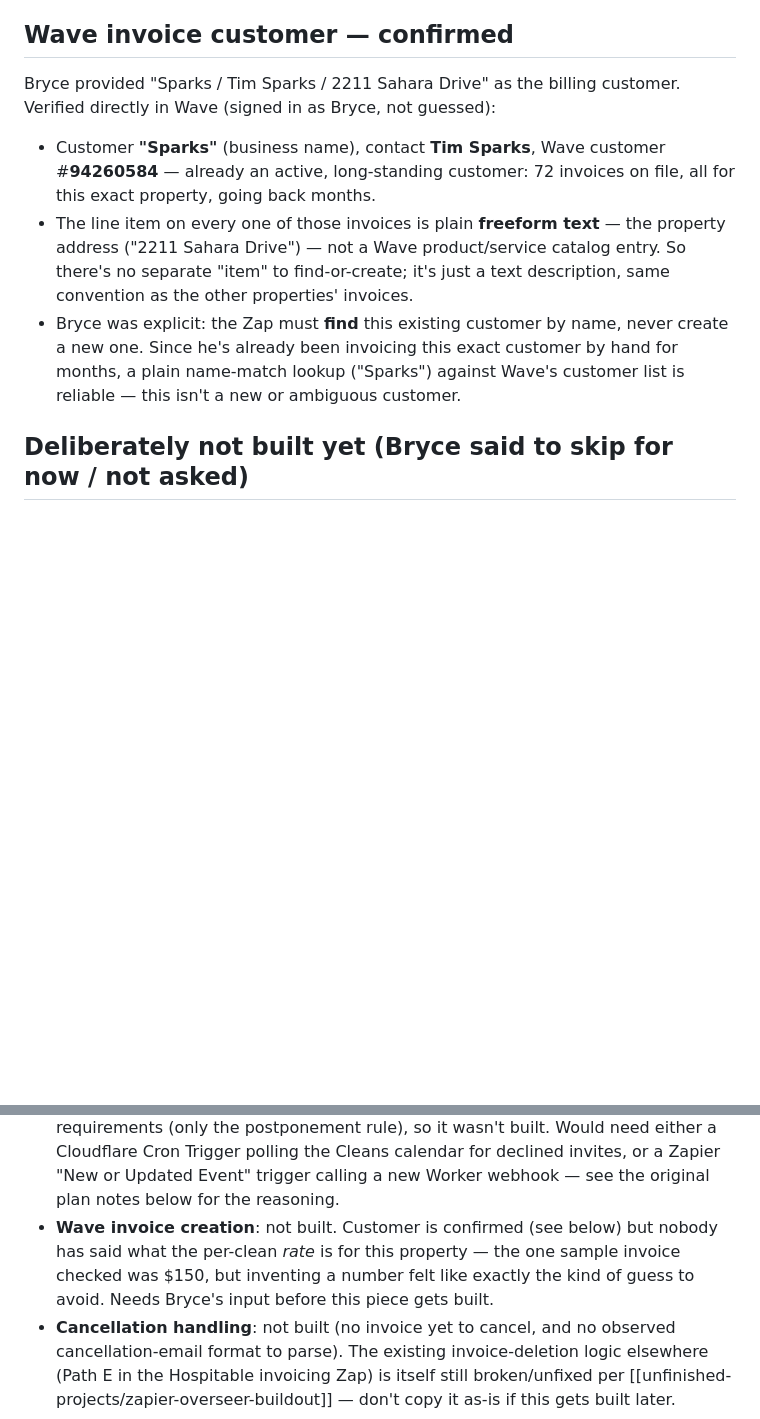
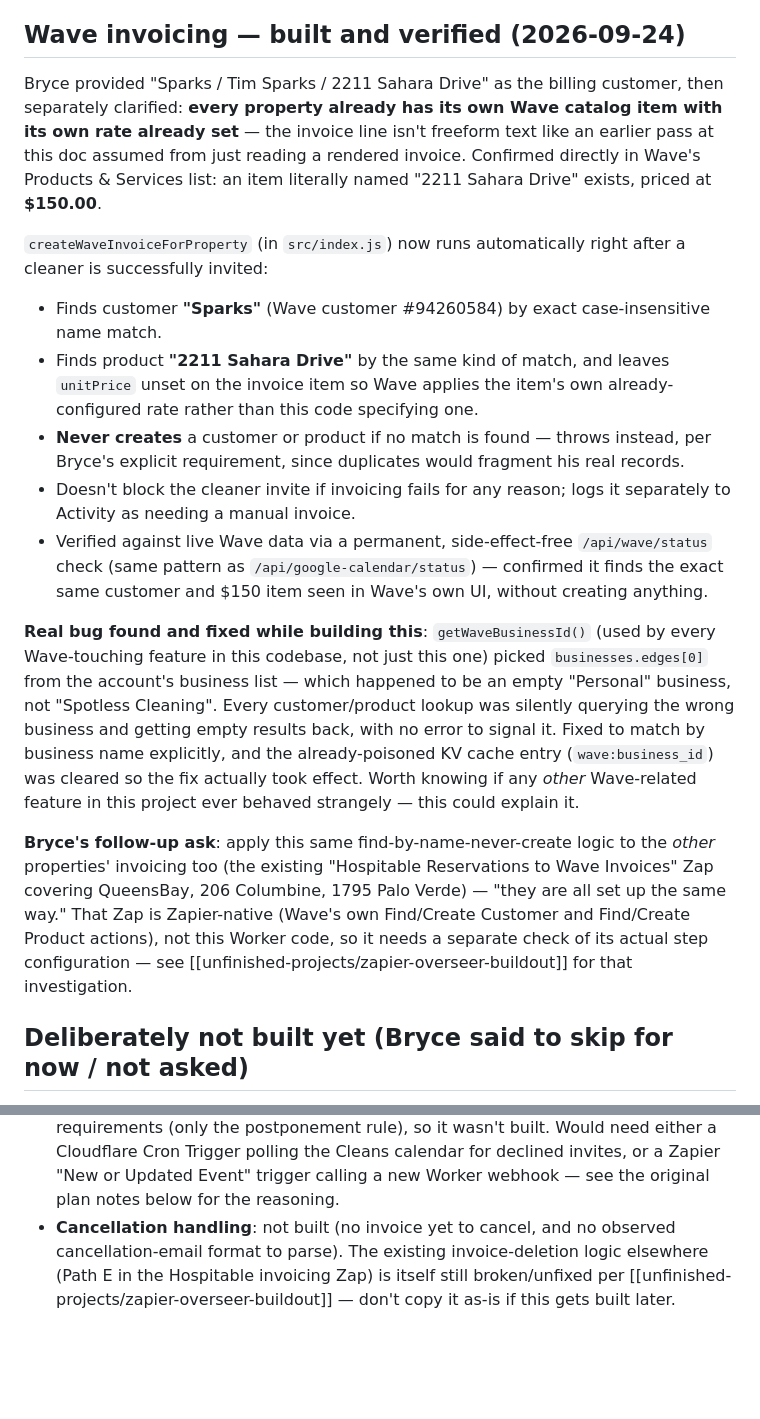
Before and after one commit to spotlesslhc/Hermes-project, a Markdown page: Knowledge/unfinished-projects/turno-property-zapier-buildout.md, 2 parts joined by grey strips. Drawn GitHub-style; blank space fills up the shorter version.

```diff
--- a/Knowledge/unfinished-projects/turno-property-zapier-buildout.md
+++ b/Knowledge/unfinished-projects/turno-property-zapier-buildout.md
@@ -160,24 +160,54 @@ getting here, both fixed:
    time this connection needs checking rather than waiting for a real
    reservation to prove it out.
 
-## Wave invoice customer — confirmed
+## Wave invoicing — built and verified (2026-09-24)
 
 Bryce provided "Sparks / Tim Sparks / 2211 Sahara Drive" as the billing
-customer. Verified directly in Wave (signed in as Bryce, not guessed):
+customer, then separately clarified: **every property already has its
+own Wave catalog item with its own rate already set** — the invoice line
+isn't freeform text like an earlier pass at this doc assumed from just
+reading a rendered invoice. Confirmed directly in Wave's Products &
+Services list: an item literally named "2211 Sahara Drive" exists,
+priced at **$150.00**.
 
-- Customer **"Sparks"** (business name), contact **Tim Sparks**, Wave
-  customer #**94260584** — already an active, long-standing customer: 72
-  invoices on file, all for this exact property, going back months.
-- The line item on every one of those invoices is plain **freeform
-  text** — the property address ("2211 Sahara Drive") — not a Wave
-  product/service catalog entry. So there's no separate "item" to
-  find-or-create; it's just a text description, same convention as the
-  other properties' invoices.
-- Bryce was explicit: the Zap must **find** this existing customer by
-  name, never create a new one. Since he's already been invoicing this
-  exact customer by hand for months, a plain name-match lookup
-  ("Sparks") against Wave's customer list is reliable — this isn't a new
-  or ambiguous customer.
+`createWaveInvoiceForProperty` (in `src/index.js`) now runs automatically
+right after a cleaner is successfully invited:
+- Finds customer **"Sparks"** (Wave customer #94260584) by exact
+  case-insensitive name match.
+- Finds product **"2211 Sahara Drive"** by the same kind of match, and
+  leaves `unitPrice` unset on the invoice item so Wave applies the
+  item's own already-configured rate rather than this code specifying
+  one.
+- **Never creates** a customer or product if no match is found — throws
+  instead, per Bryce's explicit requirement, since duplicates would
+  fragment his real records.
+- Doesn't block the cleaner invite if invoicing fails for any reason;
+  logs it separately to Activity as needing a manual invoice.
+- Verified against live Wave data via a permanent, side-effect-free
+  `/api/wave/status` check (same pattern as
+  `/api/google-calendar/status`) — confirmed it finds the exact same
+  customer and $150 item seen in Wave's own UI, without creating
+  anything.
+
+**Real bug found and fixed while building this**: `getWaveBusinessId()`
+(used by every Wave-touching feature in this codebase, not just this
+one) picked `businesses.edges[0]` from the account's business list —
+which happened to be an empty "Personal" business, not "Spotless
+Cleaning". Every customer/product lookup was silently querying the
+wrong business and getting empty results back, with no error to signal
+it. Fixed to match by business name explicitly, and the already-poisoned
+KV cache entry (`wave:business_id`) was cleared so the fix actually took
+effect. Worth knowing if any *other* Wave-related feature in this
+project ever behaved strangely — this could explain it.
+
+**Bryce's follow-up ask**: apply this same find-by-name-never-create
+logic to the *other* properties' invoicing too (the existing "Hospitable
+Reservations to Wave Invoices" Zap covering QueensBay, 206 Columbine,
+1795 Palo Verde) — "they are all set up the same way." That Zap is
+Zapier-native (Wave's own Find/Create Customer and Find/Create Product
+actions), not this Worker code, so it needs a separate check of its
+actual step configuration — see
+[[unfinished-projects/zapier-overseer-buildout]] for that investigation.
 
 ## Deliberately not built yet (Bryce said to skip for now / not asked)
 
@@ -194,11 +224,6 @@ customer. Verified directly in Wave (signed in as Bryce, not guessed):
   Cron Trigger polling the Cleans calendar for declined invites, or a
   Zapier "New or Updated Event" trigger calling a new Worker webhook —
   see the original plan notes below for the reasoning.
-- **Wave invoice creation**: not built. Customer is confirmed (see
-  below) but nobody has said what the per-clean *rate* is for this
-  property — the one sample invoice checked was $150, but inventing a
-  number felt like exactly the kind of guess to avoid. Needs Bryce's
-  input before this piece gets built.
 - **Cancellation handling**: not built (no invoice yet to cancel, and no
   observed cancellation-email format to parse). The existing
   invoice-deletion logic elsewhere (Path E in the Hospitable invoicing
```
Also changed, not shown: Knowledge/decisions/2026-09-24-wave-business-id-picked-wrong-business.md (added, +61 -0 lines).
